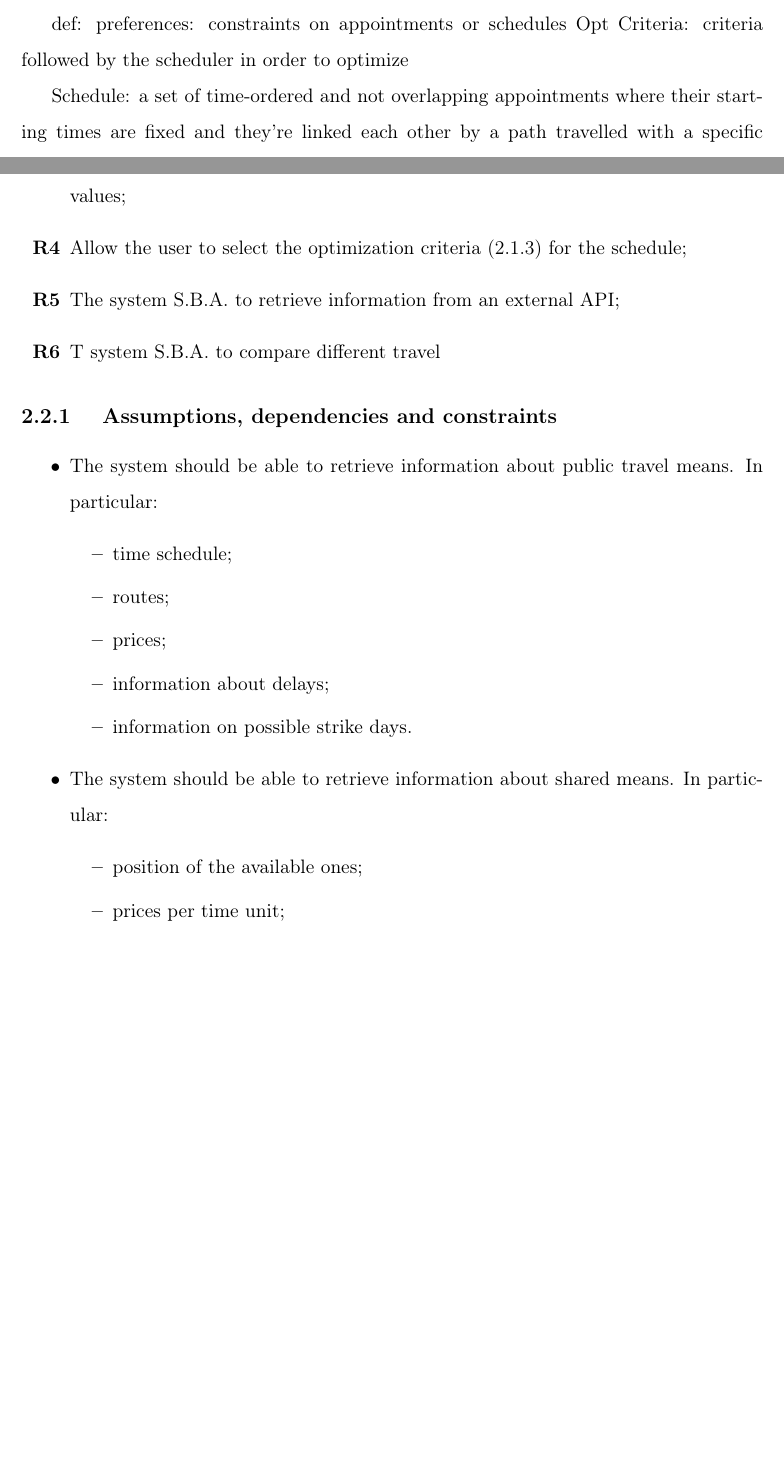
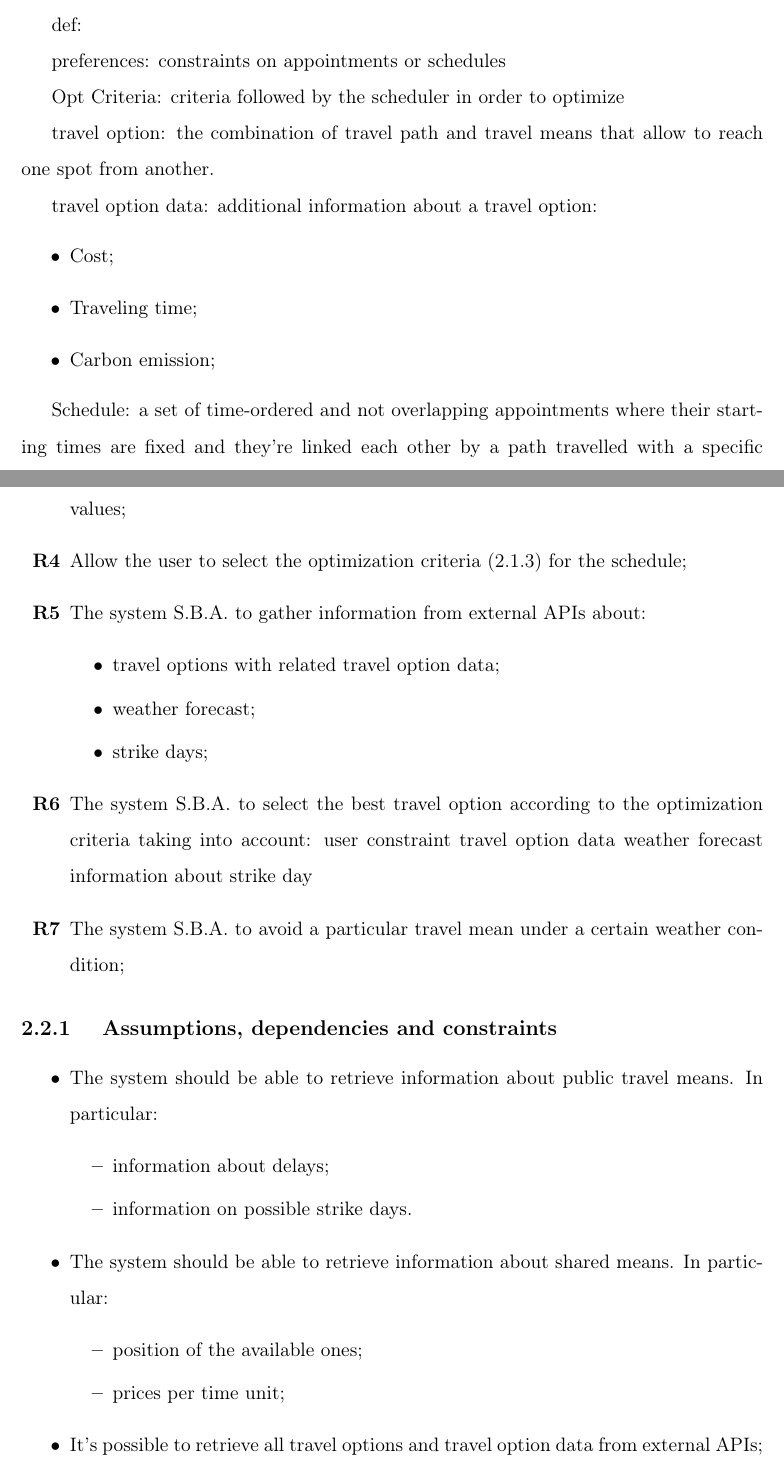
Before and after one commit to federicoparroni/DamicoGabboliniParroni, a LaTeX book (RASD/rasd.tex, which reads RASD/cap1_introduzione.tex, RASD/cap2_overalldesc.tex): two parts of pages 5 and 11 of 11, joined at a grey line, cut so that both start at the same text, the shorter picture padded with empty space. Compiled offline with pdfLaTeX.

Commit message:
better specified requirements

```diff
--- a/RASD/cap1_introduzione.tex
+++ b/RASD/cap1_introduzione.tex
@@ -88,8 +88,19 @@ preferences/constraint
 %\ref{definition: 1}
 
 def:
+
 preferences: constraints on appointments or schedules
+
 Opt Criteria: criteria followed by the scheduler in order to optimize
+
+travel option: the combination of travel path and travel means that allow to reach one spot from another.
+
+travel option data: additional information about a travel option:
+\begin{itemize}
+\item Cost;
+\item Traveling time;
+\item Carbon emission;
+\end{itemize}
 
 Schedule: a set of time-ordered and not overlapping appointments where their starting times are fixed and they're linked each other by a path travelled with a specific transportation mean
 
--- a/RASD/cap2_overalldesc.tex
+++ b/RASD/cap2_overalldesc.tex
@@ -91,11 +91,23 @@ Requirements for \goalref{goal:G2}:
 
 \item Allow the user to select the optimization criteria (\ref{subsubsect:optcriteria}) for the schedule;
 
-\item The system S.B.A. to retrieve information from an external API;
+\item The system S.B.A. to gather information from external APIs about:
+\begin{itemize}
+\item travel options with related travel option data;
+\item weather forecast;
+\item strike days;
+\end{itemize}
 
-\item T system S.B.A. to compare different travel
+\item The system S.B.A. to select the best travel option according to the optimization criteria taking into account:
+user constraint
+travel option data
+weather forecast
+information about strike day
 
 
+%\item The system S.B.A. to compare different travel options with related travel option data according to the optimization criteria;
+
+\item The system S.B.A. to avoid a particular travel mean under a certain weather condition;
 
 \end{enumerate}
 
@@ -104,9 +116,6 @@ Requirements for \goalref{goal:G2}:
 \begin{itemize}
 \item The system should be able to retrieve information about public travel means. In particular:
 \begin{itemize}
-\item time schedule;
-\item routes;
-\item prices;
 \item information about delays;
 \item information on possible strike days.
 \end{itemize}
@@ -116,6 +125,8 @@ Requirements for \goalref{goal:G2}:
 \item position of the available ones;
 \item prices per time unit;
 \end{itemize}
+
+\item It's possible to retrieve all travel options and travel option data from external APIs;
 \end{itemize}
 
 %list of requirements given the goals
```
Also changed, not shown: RASD/rasd.pdf.
